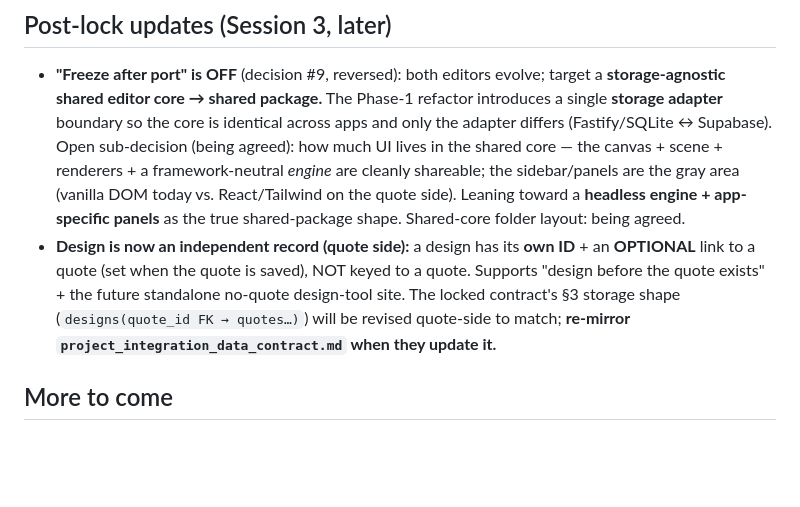
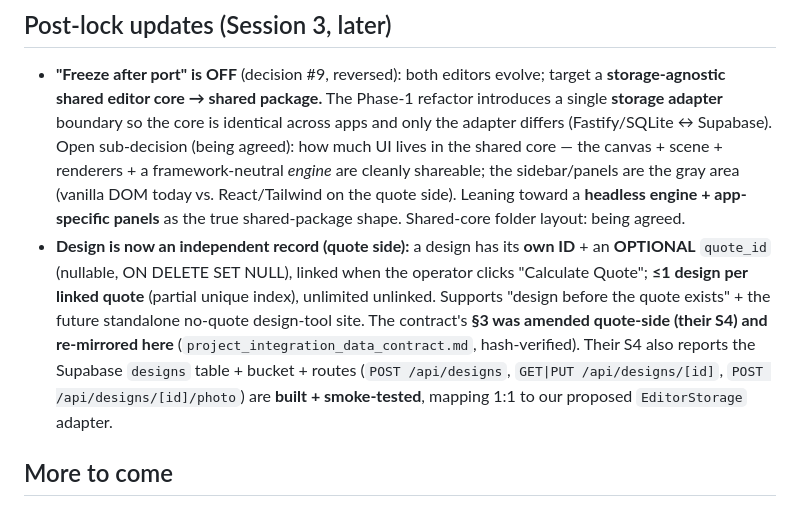
Before and after one commit to Yule-Love-Lights/design-tool, a Markdown page: docs/context/project_integration.md, the part around the change. GitHub-like rendering; blank space fills up the shorter version.

```diff
--- a/docs/context/project_integration.md
+++ b/docs/context/project_integration.md
@@ -141,7 +141,7 @@ When the quote tool ports the editor (Path B), it **vendors** (= copies into its
 
 ## Post-lock updates (Session 3, later)
 - **"Freeze after port" is OFF** (decision #9, reversed): both editors evolve; target a **storage-agnostic shared editor core → shared package.** The Phase-1 refactor introduces a single **storage adapter** boundary so the core is identical across apps and only the adapter differs (Fastify/SQLite ↔ Supabase). Open sub-decision (being agreed): how much UI lives in the shared core — the canvas + scene + renderers + a framework-neutral *engine* are cleanly shareable; the sidebar/panels are the gray area (vanilla DOM today vs. React/Tailwind on the quote side). Leaning toward a **headless engine + app-specific panels** as the true shared-package shape. Shared-core folder layout: being agreed.
-- **Design is now an independent record (quote side):** a design has its **own ID** + an **OPTIONAL** link to a quote (set when the quote is saved), NOT keyed to a quote. Supports "design before the quote exists" + the future standalone no-quote design-tool site. The locked contract's §3 storage shape (`designs(quote_id FK → quotes…)`) will be revised quote-side to match; **re-mirror `project_integration_data_contract.md` when they update it.**
+- **Design is now an independent record (quote side):** a design has its **own ID** + an **OPTIONAL** `quote_id` (nullable, ON DELETE SET NULL), linked when the operator clicks "Calculate Quote"; **≤1 design per linked quote** (partial unique index), unlimited unlinked. Supports "design before the quote exists" + the future standalone no-quote design-tool site. The contract's **§3 was amended quote-side (their S4) and re-mirrored here** (`project_integration_data_contract.md`, hash-verified). Their S4 also reports the Supabase `designs` table + bucket + routes (`POST /api/designs`, `GET|PUT /api/designs/[id]`, `POST /api/designs/[id]/photo`) are **built + smoke-tested**, mapping 1:1 to our proposed `EditorStorage` adapter.
 
 ## More to come
 Jason flagged this is a baseline, not the full spec — "more ideas will pop up as we develop." Portal-side details beyond the above may expand. Append here as they do.
```
Also changed, not shown: docs/context/project_integration_data_contract.md (+6 -4 lines).
